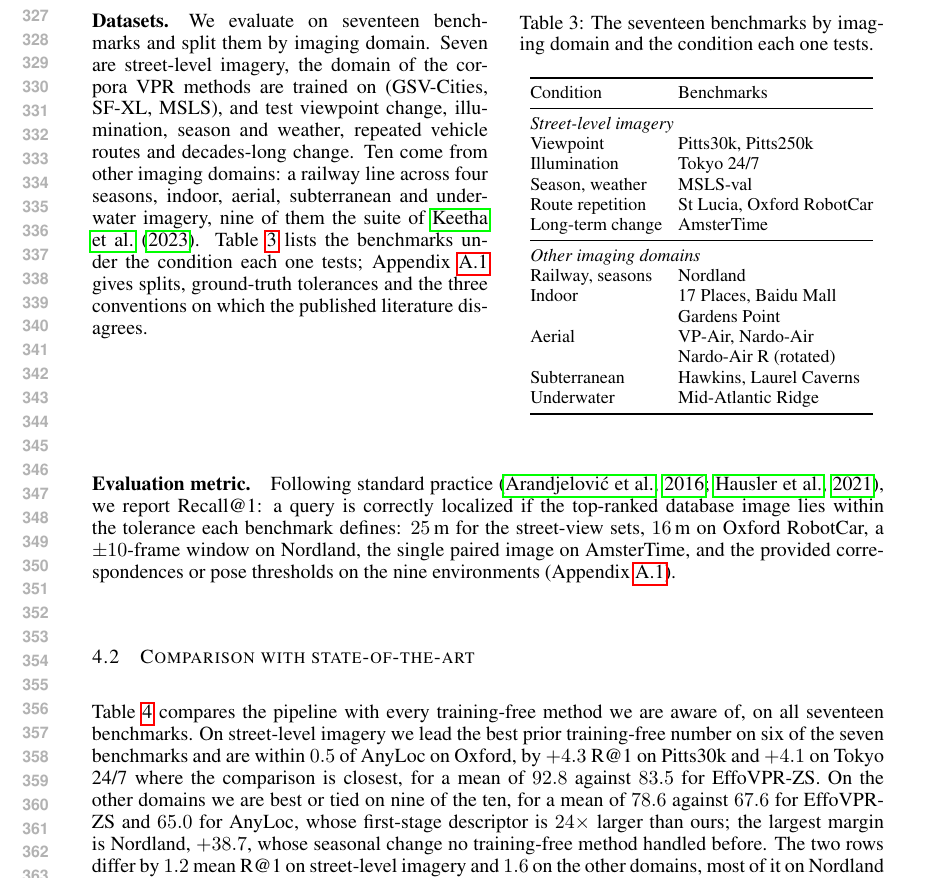
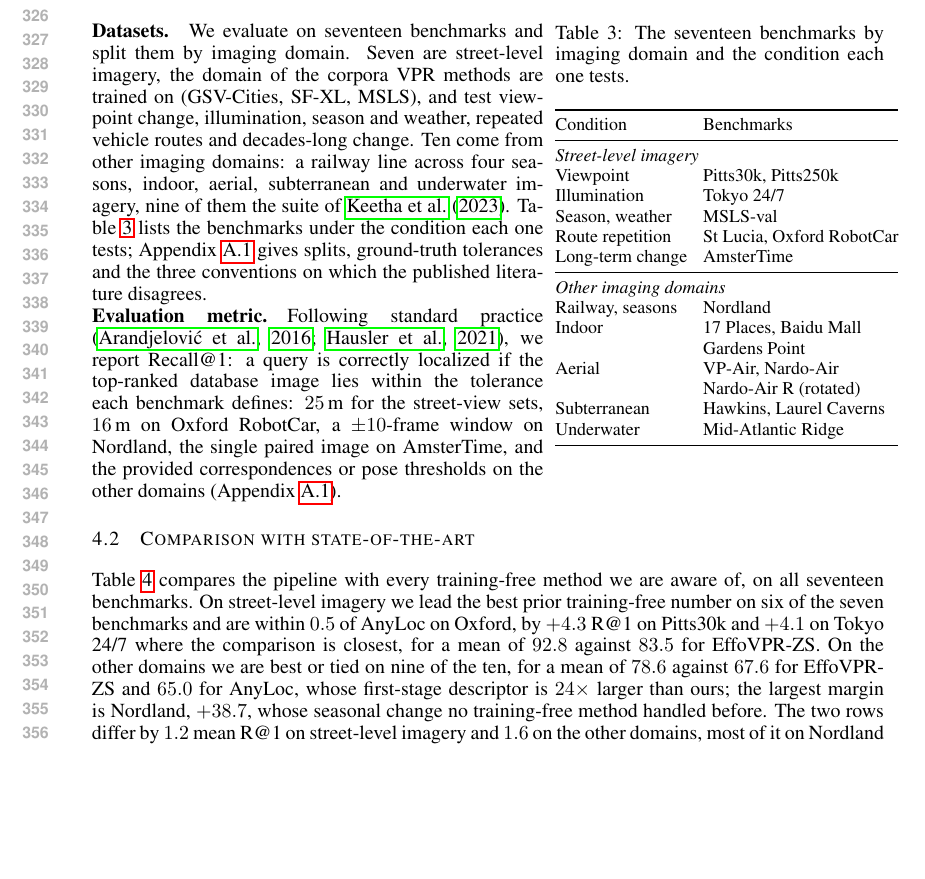
Before and after one commit to Zarreboln/iclr2027-new1, a LaTeX paper (iclr2027_conference.tex, which reads sections/04_exp_setup.tex): part of page 7 of 25, cut at the place of the change, the shorter picture padded with empty space. Compiled offline with pdfLaTeX.

Commit message:
4.1: metric paragraph moved beside the dataset table; column gap closed
Co-Authored-By: Claude Fable 5.1 <noreply@anthropic.com>

```diff
--- a/sections/04_exp_setup.tex
+++ b/sections/04_exp_setup.tex
@@ -4,11 +4,13 @@ We evaluate the pipeline from three perspectives. First, we compare it with trai
 
 \subsection{Experimental setup}
 \label{sec:setup}
-\noindent\begin{minipage}[t]{0.50\textwidth}
+\noindent\begin{minipage}[t]{0.57\textwidth}
 \vspace{0pt}
 \paragraph{Datasets.} We evaluate on seventeen benchmarks and split them by imaging domain. Seven are street-level imagery, the domain of the corpora VPR methods are trained on (GSV-Cities, SF-XL, MSLS), and test viewpoint change, illumination, season and weather, repeated vehicle routes and decades-long change. Ten come from other imaging domains: a railway line across four seasons, indoor, aerial, subterranean and underwater imagery, nine of them the suite of \citet{anyloc}. Table~\ref{tab:datasets} lists the benchmarks under the condition each one tests; Appendix~\ref{app:protocol} gives splits, ground-truth tolerances and the three conventions on which the published literature disagrees.
-\end{minipage}\hfill
-\begin{minipage}[t]{0.46\textwidth}
+
+\paragraph{Evaluation metric.} Following standard practice \citep{netvlad,patchnetvlad}, we report Recall@1: a query is correctly localized if the top-ranked database image lies within the tolerance each benchmark defines: $25$\,m for the street-view sets, $16$\,m on Oxford RobotCar, a $\pm10$-frame window on Nordland, the single paired image on AmsterTime, and the provided correspondences or pose thresholds on the other domains (Appendix~\ref{app:protocol}).
+\end{minipage}\hspace{0.015\textwidth}%
+\begin{minipage}[t]{0.415\textwidth}
 \vspace{0pt}
 \centering
 \captionof{table}{The seventeen benchmarks by imaging domain and the condition each one tests.}
```
Also changed, not shown: sections/04_exp_setup.tex (1 more changed lines).
